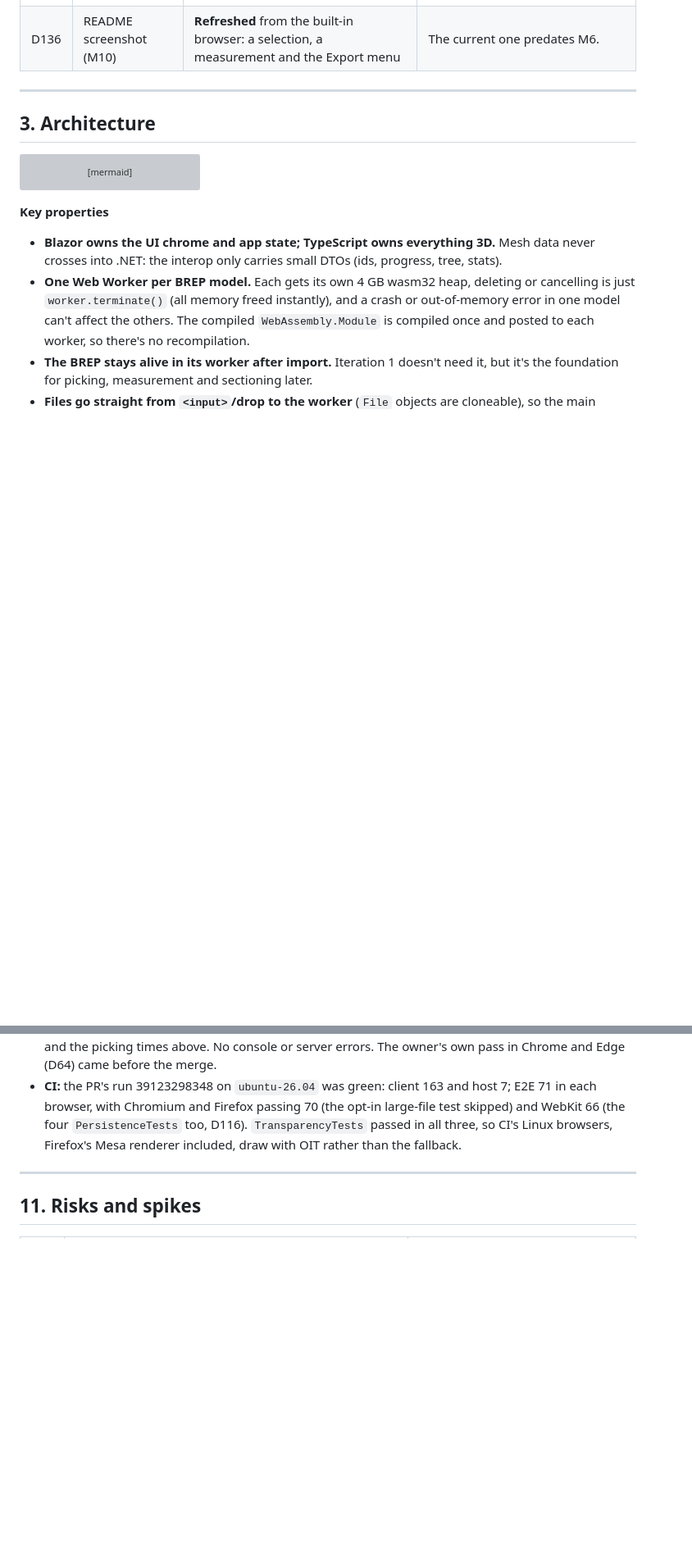
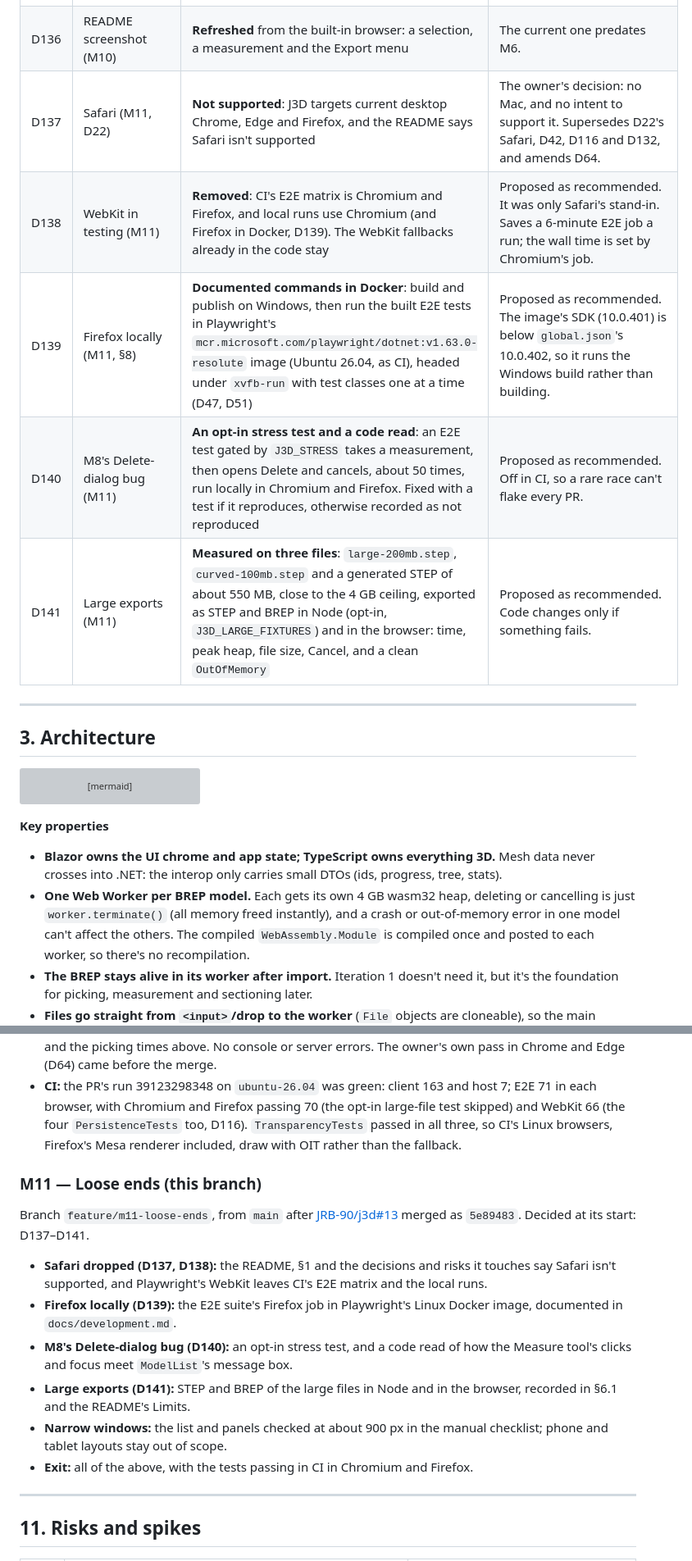
Before and after one commit to JRB-90/j3d, a Markdown page: docs/plan.md, 2 parts joined by grey strips. Shown at 82% size. Rendered like a GitHub page; blank space fills up the shorter version; grey boxes are pictures that could not be loaded.

Commit message:
Plan: M11 decisions (D137-D141)
Co-Authored-By: Claude Opus 5.5 <noreply@anthropic.com>

```diff
--- a/docs/plan.md
+++ b/docs/plan.md
@@ -240,6 +240,11 @@ Decided with the project owner on 2026-10-13 (D1–D27 in the first Q&A, D28–D
 | D134 | Intersecting translucency fixture (M10, D90) | **A new generated STEP** of translucent boxes crossing each other in different colours, for E2E pixel checks from angles where sorting fails | `translucent.step` only nests a core in a cover. |
 | D135 | Narrow app bar (M10) | **Icons below about 1,100 px**: Import, Export and Fit all drop their labels (keeping tooltips), so the bar stays on one line | Found in M9's checklist: "Fit all" wraps at about 970 px. |
 | D136 | README screenshot (M10) | **Refreshed** from the built-in browser: a selection, a measurement and the Export menu | The current one predates M6. |
+| D137 | Safari (M11, D22) | **Not supported**: J3D targets current desktop Chrome, Edge and Firefox, and the README says Safari isn't supported | The owner's decision: no Mac, and no intent to support it. Supersedes D22's Safari, D42, D116 and D132, and amends D64. |
+| D138 | WebKit in testing (M11) | **Removed**: CI's E2E matrix is Chromium and Firefox, and local runs use Chromium (and Firefox in Docker, D139). The WebKit fallbacks already in the code stay | Proposed as recommended. It was only Safari's stand-in. Saves a 6-minute E2E job a run; the wall time is set by Chromium's job. |
+| D139 | Firefox locally (M11, §8) | **Documented commands in Docker**: build and publish on Windows, then run the built E2E tests in Playwright's `mcr.microsoft.com/playwright/dotnet:v1.63.0-resolute` image (Ubuntu 26.04, as CI), headed under `xvfb-run` with test classes one at a time (D47, D51) | Proposed as recommended. The image's SDK (10.0.401) is below `global.json`'s 10.0.402, so it runs the Windows build rather than building. |
+| D140 | M8's Delete-dialog bug (M11) | **An opt-in stress test and a code read**: an E2E test gated by `J3D_STRESS` takes a measurement, then opens Delete and cancels, about 50 times, run locally in Chromium and Firefox. Fixed with a test if it reproduces, otherwise recorded as not reproduced | Proposed as recommended. Off in CI, so a rare race can't flake every PR. |
+| D141 | Large exports (M11) | **Measured on three files**: `large-200mb.step`, `curved-100mb.step` and a generated STEP of about 550 MB, close to the 4 GB ceiling, exported as STEP and BREP in Node (opt-in, `J3D_LARGE_FIXTURES`) and in the browser: time, peak heap, file size, Cancel, and a clean `OutOfMemory` | Proposed as recommended. Code changes only if something fails. |
 
 ---
 
@@ -836,6 +841,17 @@ Branch `feature/m10-hardening`, from `main` after [JRB-90/j3d#11](https://github
 - **Manual checks** (built-in browser, pane visible): the crossing bars with OIT and with it off (blue drawn over the others), `translucent.step` beside `assembly.step` with the top plate selected, the app bar at the pane's 966 px width (one line of icons, the projection toggle no longer clipped) and at 1,280 px, and the picking times above. No console or server errors. The owner's own pass in Chrome and Edge (D64) came before the merge.
 - **CI:** the PR's run 39123298348 on `ubuntu-26.04` was green: client 163 and host 7; E2E 71 in each browser, with Chromium and Firefox passing 70 (the opt-in large-file test skipped) and WebKit 66 (the four `PersistenceTests` too, D116). `TransparencyTests` passed in all three, so CI's Linux browsers, Firefox's Mesa renderer included, draw with OIT rather than the fallback.
 
+### M11 — Loose ends (this branch)
+
+Branch `feature/m11-loose-ends`, from `main` after [JRB-90/j3d#13](https://github.com/JRB-90/j3d/pull/13) merged as `5e89483`. Decided at its start: D137–D141.
+
+- **Safari dropped (D137, D138):** the README, §1 and the decisions and risks it touches say Safari isn't supported, and Playwright's WebKit leaves CI's E2E matrix and the local runs.
+- **Firefox locally (D139):** the E2E suite's Firefox job in Playwright's Linux Docker image, documented in `docs/development.md`.
+- **M8's Delete-dialog bug (D140):** an opt-in stress test, and a code read of how the Measure tool's clicks and focus meet `ModelList`'s message box.
+- **Large exports (D141):** STEP and BREP of the large files in Node and in the browser, recorded in §6.1 and the README's Limits.
+- **Narrow windows:** the list and panels checked at about 900 px in the manual checklist; phone and tablet layouts stay out of scope.
+- **Exit:** all of the above, with the tests passing in CI in Chromium and Firefox.
+
 ---
 
 ## 11. Risks and spikes
```
Also changed, not shown: other parts of docs/plan.md (+2 -2 lines).
